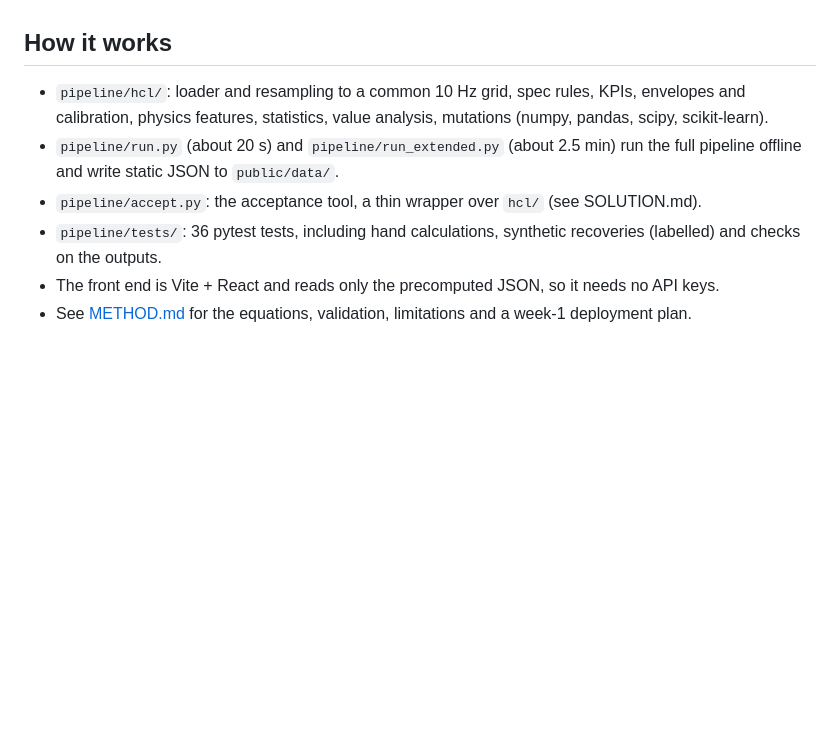
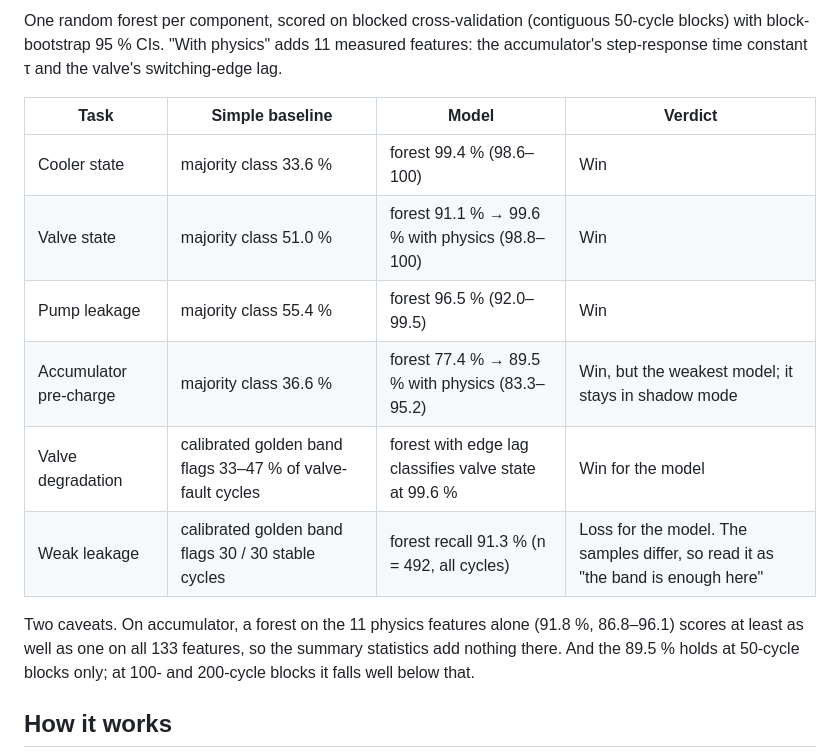
Before and after one commit to ibi-raheel/hydraulic-centerline-lens, a Markdown page: README.md, the part around one of its changes. Drawn GitHub-style; blank space fills up the shorter version.

```diff
--- a/README.md
+++ b/README.md
@@ -28,9 +52,15 @@ When a team delivers KPIs and models on top of plant data, someone has to show t
+One random forest per component, scored on blocked cross-validation (contiguous 50-cycle blocks) with block-bootstrap 95 % CIs. "With physics" adds 11 measured features: the accumulator's step-response time constant τ and the valve's switching-edge lag.
+
+| Task | Simple baseline | Model | Verdict |
+| --- | --- | --- | --- |
+| Cooler state | majority class 33.6 % | forest 99.4 % (98.6–100) | Win |
+| Valve state | majority class 51.0 % | forest 91.1 % → 99.6 % with physics (98.8–100) | Win |
+| Pump leakage | majority class 55.4 % | forest 96.5 % (92.0–99.5) | Win |
+| Accumulator pre-charge | majority class 36.6 % | forest 77.4 % → 89.5 % with physics (83.3–95.2) | Win, but the weakest model; it stays in shadow mode |
+| Valve degradation | calibrated golden band flags 33–47 % of valve-fault cycles | forest with edge lag classifies valve state at 99.6 % | Win for the model |
+| Weak leakage | calibrated golden band flags 30 / 30 stable cycles | forest recall 91.3 % (n = 492, all cycles) | Loss for the model. The samples differ, so read it as "the band is enough here" |
+
+Two caveats. On accumulator, a forest on the 11 physics features alone (91.8 %, 86.8–96.1) scores at least as well as one on all 133 features, so the summary statistics add nothing there. And the 89.5 % holds at 50-cycle blocks only; at 100- and 200-cycle blocks it falls well below that.
 
 ## How it works
-- `pipeline/hcl/`: loader and resampling to a common 10 Hz grid, spec rules, KPIs, envelopes and calibration, physics features, statistics, value analysis, mutations (numpy, pandas, scipy, scikit-learn).
-- `pipeline/run.py` (about 20 s) and `pipeline/run_extended.py` (about 2.5 min) run the full pipeline offline and write static JSON to `public/data/`.
-- `pipeline/accept.py`: the acceptance tool, a thin wrapper over `hcl/` (see SOLUTION.md).
-- `pipeline/tests/`: 36 pytest tests, including hand calculations, synthetic recoveries (labelled) and checks on the outputs.
-- The front end is Vite + React and reads only the precomputed JSON, so it needs no API keys.
-- See [METHOD.md](METHOD.md) for the equations, validation, limitations and a week-1 deployment plan.
 
```
Also changed, not shown: other parts of README.md (+112 -24 lines), docs/img/golden-run-bands.png (added), 3 other files.
